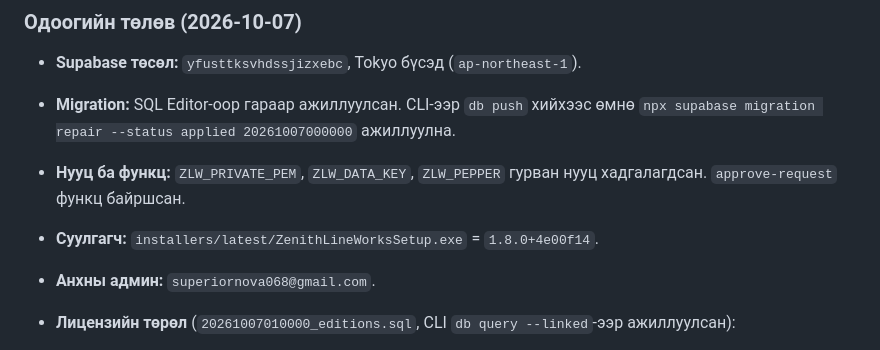
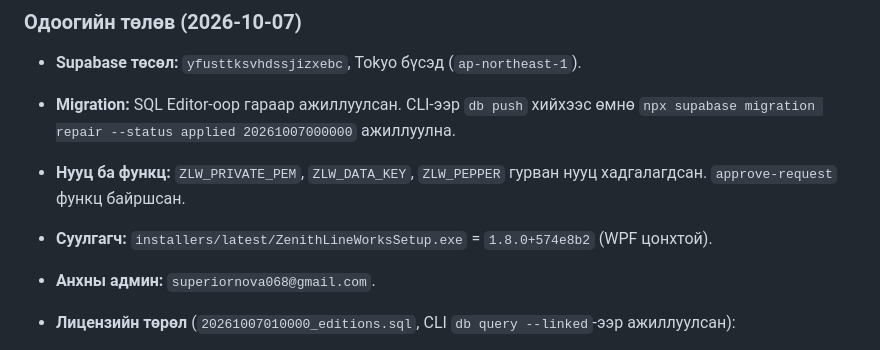
Before and after one commit to NOVA-XO/lineworks, a Markdown page: README.md, the part around the change. GitHub-like rendering.

Commit message:
README: порталын суулгагч 574e8b2 (WPF цонхтой)
Co-Authored-By: Claude Opus 5.5 <noreply@anthropic.com>

```diff
--- a/README.md
+++ b/README.md
@@ -72,7 +72,7 @@ account.html: «Миний лицензүүд» → «Хуулах» / «.lic т
 - **Supabase төсөл:** `yfusttksvhdssjizxebc`, Tokyo бүсэд (`ap-northeast-1`).
 - **Migration:** SQL Editor-оор гараар ажиллуулсан. CLI-ээр `db push` хийхээс өмнө `npx supabase migration repair --status applied 20261007000000` ажиллуулна.
 - **Нууц ба функц:** `ZLW_PRIVATE_PEM`, `ZLW_DATA_KEY`, `ZLW_PEPPER` гурван нууц хадгалагдсан. `approve-request` функц байршсан.
-- **Суулгагч:** `installers/latest/ZenithLineWorksSetup.exe` = `1.8.0+4e00f14`.
+- **Суулгагч:** `installers/latest/ZenithLineWorksSetup.exe` = `1.8.0+574e8b2` (WPF цонхтой).
 - **Анхны админ:** `superiornova068@gmail.com`.
 - **Лицензийн төрөл** (`20261007010000_editions.sql`, CLI `db query --linked`-ээр ажиллуулсан):
   - `trial` — админ хоногийг сонгоно;
```
